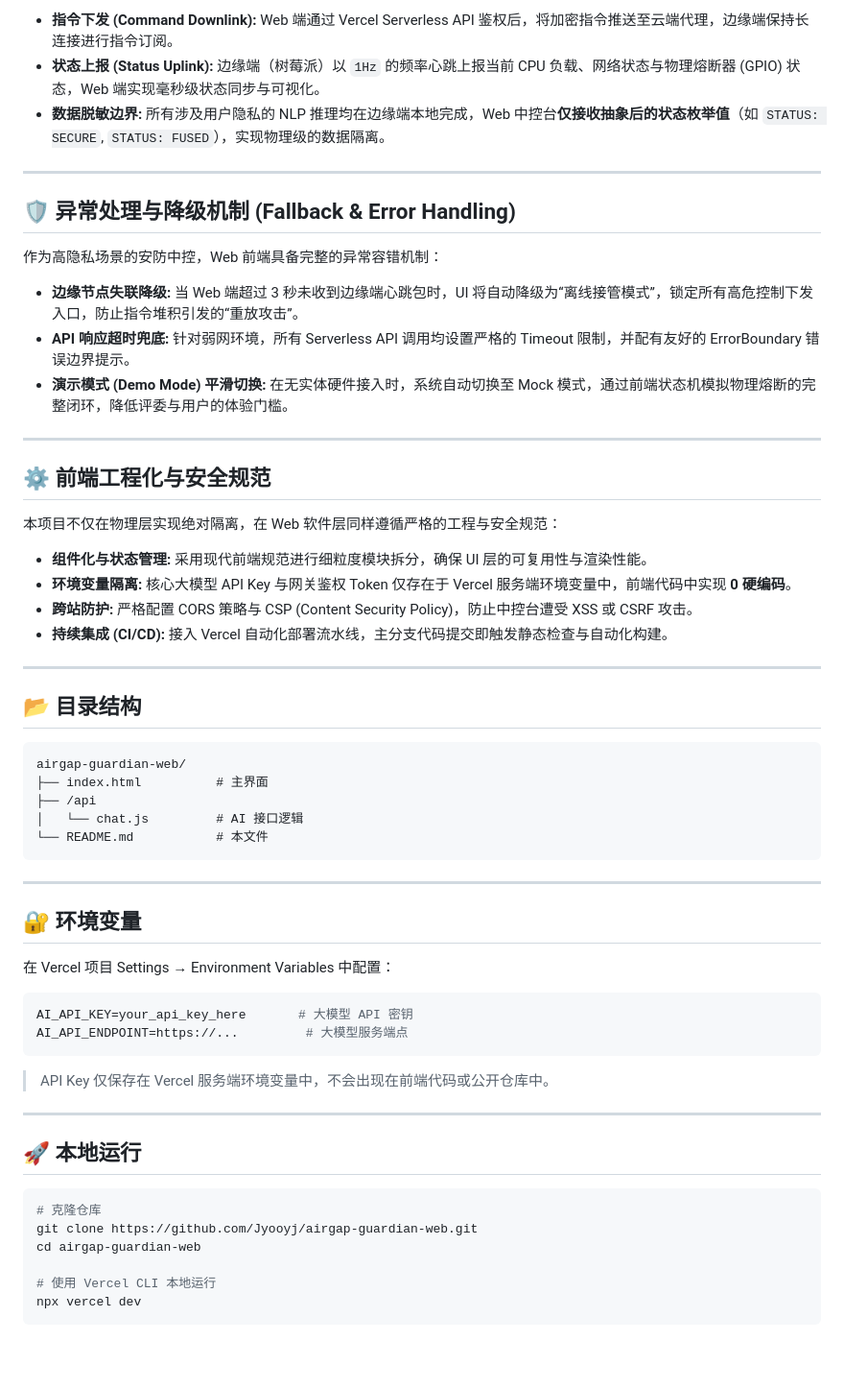
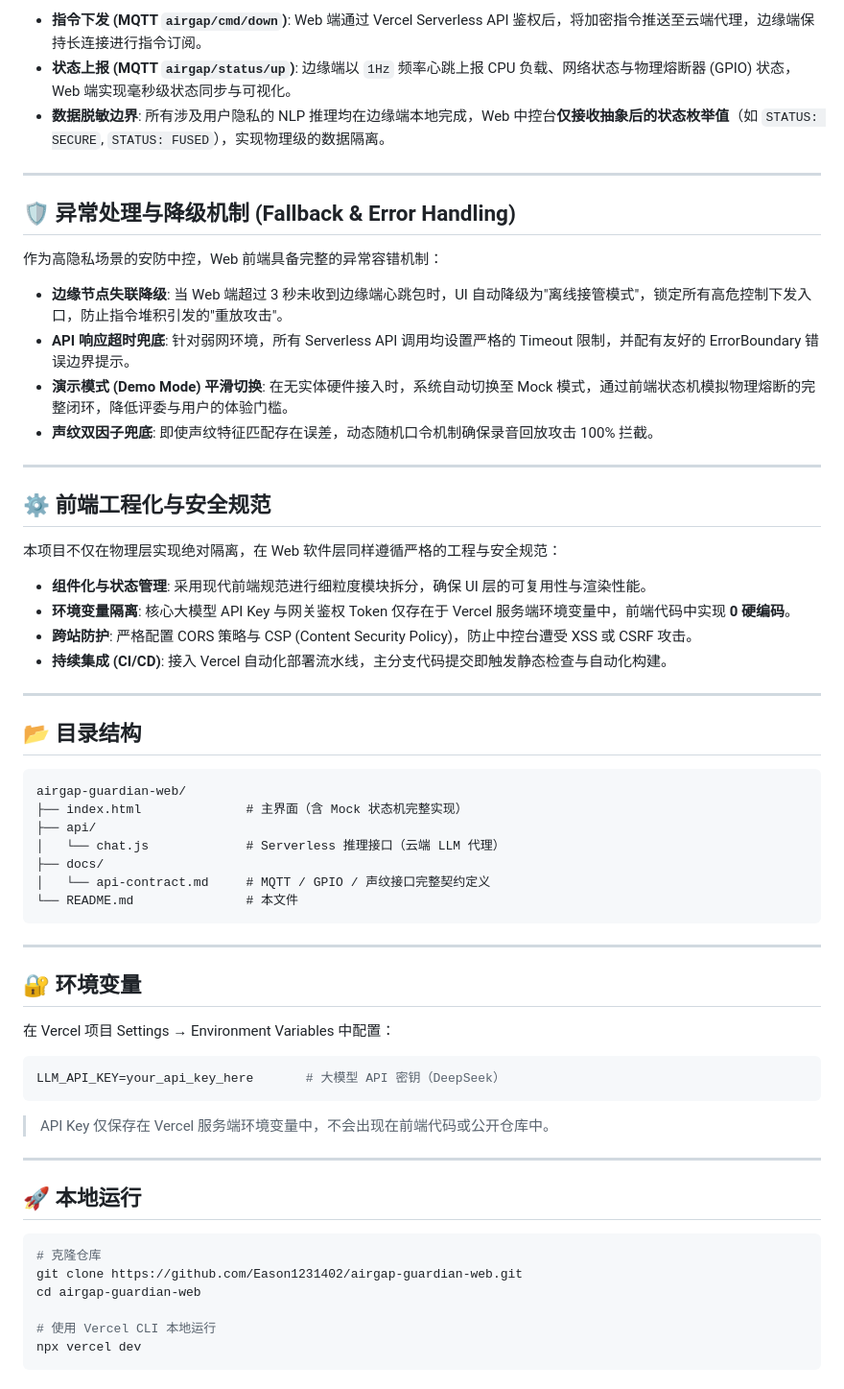
Before and after one commit to Eason1231402/airgap-guardian-web, a Markdown page: README.md, the part around one of its changes. Shown at 96% size. Rendered like a GitHub page; blank space fills up the shorter version.

````diff
--- a/README.md
+++ b/README.md
@@ -56,7 +92,7 @@
 
-- **指令下发 (Command Downlink):** Web 端通过 Vercel Serverless API 鉴权后，将加密指令推送至云端代理，边缘端保持长连接进行指令订阅。
-- **状态上报 (Status Uplink):** 边缘端（树莓派）以 `1Hz` 的频率心跳上报当前 CPU 负载、网络状态与物理熔断器 (GPIO) 状态，Web 端实现毫秒级状态同步与可视化。
-- **数据脱敏边界:** 所有涉及用户隐私的 NLP 推理均在边缘端本地完成，Web 中控台**仅接收抽象后的状态枚举值**（如 `STATUS: SECURE`, `STATUS: FUSED`），实现物理级的数据隔离。
+- **指令下发 (MQTT `airgap/cmd/down`)**: Web 端通过 Vercel Serverless API 鉴权后，将加密指令推送至云端代理，边缘端保持长连接进行指令订阅。
+- **状态上报 (MQTT `airgap/status/up`)**: 边缘端以 `1Hz` 频率心跳上报 CPU 负载、网络状态与物理熔断器 (GPIO) 状态，Web 端实现毫秒级状态同步与可视化。
+- **数据脱敏边界**: 所有涉及用户隐私的 NLP 推理均在边缘端本地完成，Web 中控台**仅接收抽象后的状态枚举值**（如 `STATUS: SECURE`, `STATUS: FUSED`），实现物理级的数据隔离。
 
 ---
 
@@ -64,9 +100,10 @@
 
 作为高隐私场景的安防中控，Web 前端具备完整的异常容错机制：
 
-- **边缘节点失联降级:** 当 Web 端超过 3 秒未收到边缘端心跳包时，UI 将自动降级为“离线接管模式”，锁定所有高危控制下发入口，防止指令堆积引发的“重放攻击”。
-- **API 响应超时兜底:** 针对弱网环境，所有 Serverless API 调用均设置严格的 Timeout 限制，并配有友好的 ErrorBoundary 错误边界提示。
-- **演示模式 (Demo Mode) 平滑切换:** 在无实体硬件接入时，系统自动切换至 Mock 模式，通过前端状态机模拟物理熔断的完整闭环，降低评委与用户的体验门槛。
+- **边缘节点失联降级**: 当 Web 端超过 3 秒未收到边缘端心跳包时，UI 自动降级为"离线接管模式"，锁定所有高危控制下发入口，防止指令堆积引发的"重放攻击"。
+- **API 响应超时兜底**: 针对弱网环境，所有 Serverless API 调用均设置严格的 Timeout 限制，并配有友好的 ErrorBoundary 错误边界提示。
+- **演示模式 (Demo Mode) 平滑切换**: 在无实体硬件接入时，系统自动切换至 Mock 模式，通过前端状态机模拟物理熔断的完整闭环，降低评委与用户的体验门槛。
+- **声纹双因子兜底**: 即使声纹特征匹配存在误差，动态随机口令机制确保录音回放攻击 100% 拦截。
 
 ---
 
@@ -74,10 +111,10 @@
 
 本项目不仅在物理层实现绝对隔离，在 Web 软件层同样遵循严格的工程与安全规范：
 
-- **组件化与状态管理:** 采用现代前端规范进行细粒度模块拆分，确保 UI 层的可复用性与渲染性能。
-- **环境变量隔离:** 核心大模型 API Key 与网关鉴权 Token 仅存在于 Vercel 服务端环境变量中，前端代码中实现 **0 硬编码**。
-- **跨站防护:** 严格配置 CORS 策略与 CSP (Content Security Policy)，防止中控台遭受 XSS 或 CSRF 攻击。
-- **持续集成 (CI/CD):** 接入 Vercel 自动化部署流水线，主分支代码提交即触发静态检查与自动化构建。
+- **组件化与状态管理**: 采用现代前端规范进行细粒度模块拆分，确保 UI 层的可复用性与渲染性能。
+- **环境变量隔离**: 核心大模型 API Key 与网关鉴权 Token 仅存在于 Vercel 服务端环境变量中，前端代码中实现 **0 硬编码**。
+- **跨站防护**: 严格配置 CORS 策略与 CSP (Content Security Policy)，防止中控台遭受 XSS 或 CSRF 攻击。
+- **持续集成 (CI/CD)**: 接入 Vercel 自动化部署流水线，主分支代码提交即触发静态检查与自动化构建。
 
 ---
 
@@ -85,10 +122,12 @@
 
 ```text
 airgap-guardian-web/
-├── index.html          # 主界面
-├── /api
-│   └── chat.js         # AI 接口逻辑
-└── README.md           # 本文件
+├── index.html              # 主界面（含 Mock 状态机完整实现）
+├── api/
+│   └── chat.js             # Serverless 推理接口（云端 LLM 代理）
+├── docs/
+│   └── api-contract.md     # MQTT / GPIO / 声纹接口完整契约定义
+└── README.md               # 本文件
 ```
 
 ---
@@ -98,8 +137,7 @@ airgap-guardian-web/
 在 Vercel 项目 Settings → Environment Variables 中配置：
 
 ```bash
-AI_API_KEY=your_api_key_here       # 大模型 API 密钥
-AI_API_ENDPOINT=https://...         # 大模型服务端点
+LLM_API_KEY=your_api_key_here       # 大模型 API 密钥（DeepSeek）
 ```
 
 > API Key 仅保存在 Vercel 服务端环境变量中，不会出现在前端代码或公开仓库中。
@@ -110,7 +148,7 @@ AI_API_ENDPOINT=https://...         # 大模型服务端点
 
 ```bash
 # 克隆仓库
-git clone https://github.com/Jyooyj/airgap-guardian-web.git
+git clone https://github.com/Eason1231402/airgap-guardian-web.git
 cd airgap-guardian-web
 
 # 使用 Vercel CLI 本地运行
````
Also changed, not shown: other parts of README.md (+62 -16 lines).
